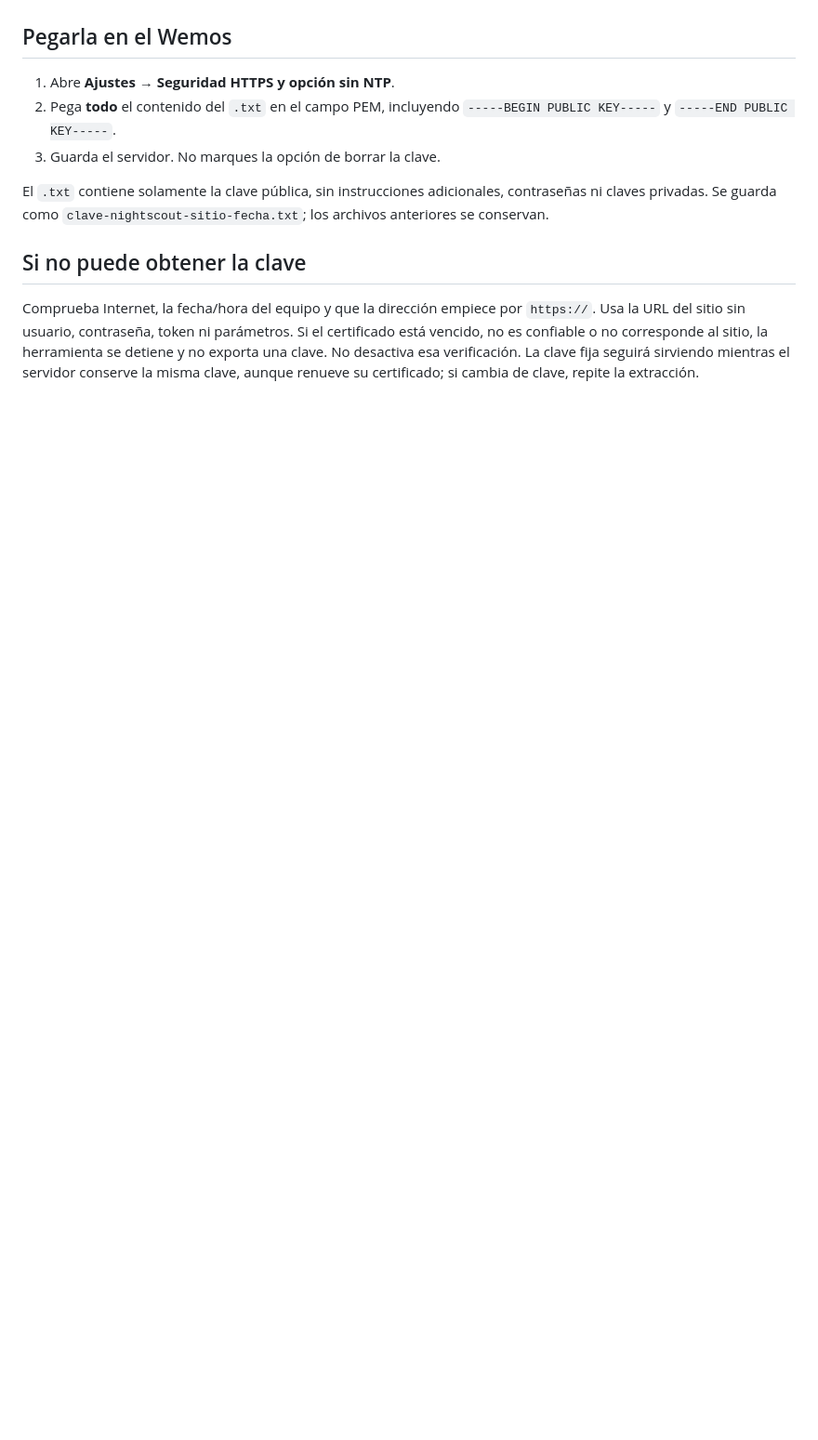
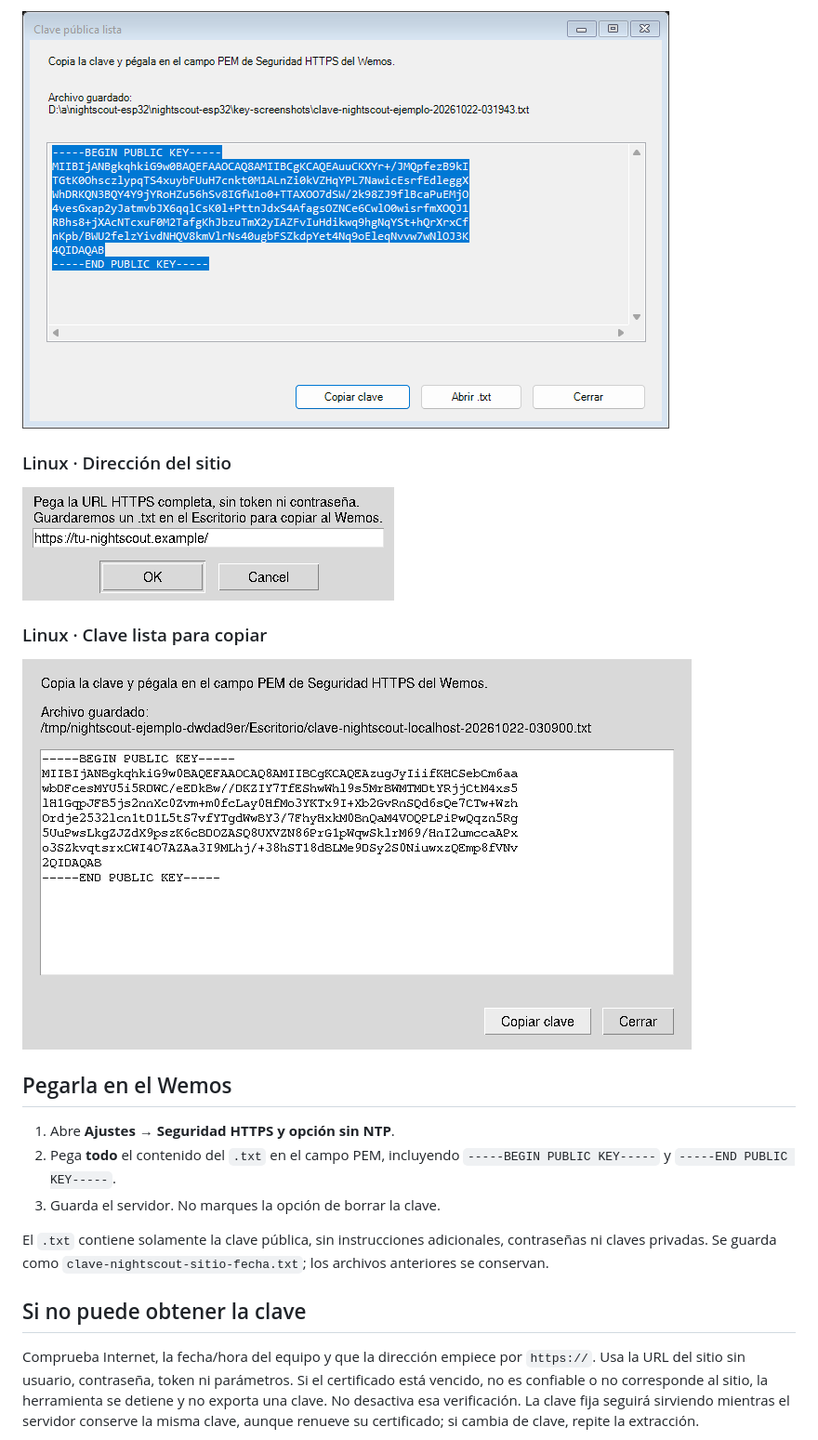
Before and after one commit to Lechuga-visual/visor-nightscout-esp8266, a Markdown page: tools/key-export/README.md, the part around one of its changes. Shown at 93% size. GitHub-like rendering; pictures changed too: docs/images/clave-linux-resultado.png (added), docs/images/clave-linux.png (added), docs/images/clave-windows-resultado.png (added); blank space fills up the shorter version.

Commit message:
Publish ready-to-run packages and real Windows/Linux screenshots

```diff
--- a/tools/key-export/README.md
+++ b/tools/key-export/README.md
@@ -36,3 +68,12 @@ estar instalado (macOS ya incluye una versión del sistema).
+![Ventana real de Windows con el TXT generado](../../docs/images/clave-windows-resultado.png)
+
+### Linux · Dirección del sitio
+
+![Diálogo real de Linux con Tk](../../docs/images/clave-linux.png)
+
+### Linux · Clave lista para copiar
+
+![Ventana real de Linux con el TXT generado](../../docs/images/clave-linux-resultado.png)
 
 ## Pegarla en el Wemos
 
```
Also changed, not shown: other parts of tools/key-export/README.md (+47 -4 lines), README.md (+8 -2 lines), firmware/README.md (+3 -1 lines), docs/images/clave-windows.png (added), 13 other files.
